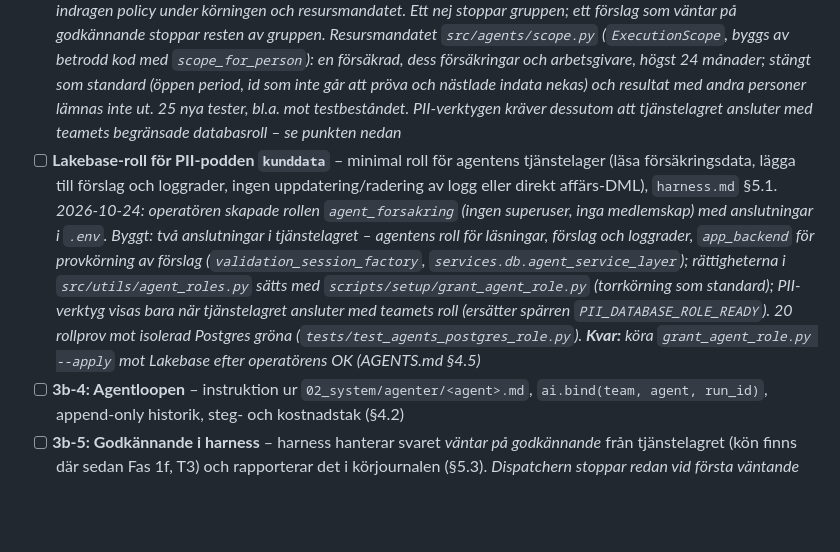
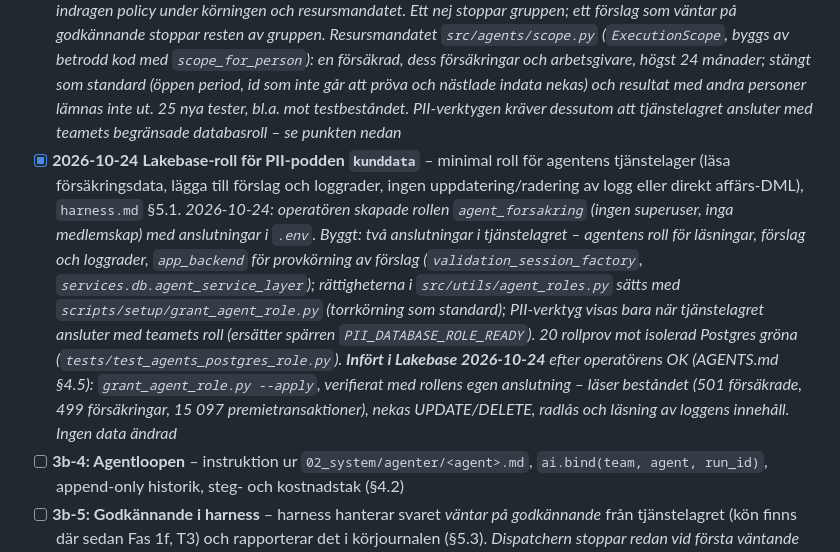
Before and after one commit to karltengelin/Artificiellalecta, a Markdown page: ATT_GORA.md, the part around the change. Rendered like a GitHub page; blank space fills up the shorter version.

Commit message:
dokumentation: agent_forsakring infört i Lakebase
Co-Authored-By: Claude Opus 5.5 <noreply@anthropic.com>

```diff
--- a/ATT_GORA.md
+++ b/ATT_GORA.md
@@ -129,7 +129,7 @@ Begrepp och design: `02_system/agentekosystem.md` (§1 begrepp, §4–6, §12 by
 - [x] **2026-10-24** **3b-1: `src/agents/ecosystem.yaml`** – team, agenter, poddmontering och gränser (steg- och kostnadstak). Formatfrågan i `agentekosystem.md` §13 avgjord: samlad fil (`harness.md` §3.3). *Klart: `src/agents/ecosystem.py` validerar strikt (okända fält, dubbla YAML-nycklar, agent med poddar/sidoeffekter/gränser utöver teamets, dubbla mappningar, `external`, okända nekanden, omklassning av PII eller sidoeffekt) mot tjänstelagrets register, AI-lagrets roller och instruktionernas team-rad. `RunRequest`/`RunResult` i `src/agents/run.py`. Effektiv profil med samtliga skäl och versionsbild (kontrollsummor för policy, åtkomstregister, instruktion och produktregler) i `src/agents/profile.py`; visas med `python scripts/documentation/show_agent_profile.py`. Startgränser enligt `harness.md` §6.3. Första profilen: `forsakring`/`case_handler` med poddarna `kunddata` och `berakning`; `regelverk` och `dokument` väntar på sina gateways*
 - [x] **2026-10-24** **3b-2: Skill-kontrakt och skill-register** – skills är tunna omslag runt tjänstelagrets operationer (och rena beräkningar); registret bygger verktygsdefinitioner (`ToolSpec`) ur operationernas indatamodeller (§5.2, `tjänstelager.md` §8). *Klart: `src/agents/skills.py`. Schemat är `{data, reason}` (motivering krävs vid skrivning; inga identitetsfält), okända fält nekas på alla nivåer, anropet går via `ServiceLayer.execute` som agent, APPROVAL ger "föreslå" och ett väntesvar med approval-id. Ingen jokerteckenmappning – operationerna från Fas 4 S5 (`list_employers`, `enroll_insured_person` m.fl.) är omappade och stängda tills de får en poddrad. 67 tester (`tests/test_agents_*.py`). Verktyg med personuppgifter döljs tills PII-podden har sin databasroll (se 3b-3), så i dag är bara `calculate_premium_preview` öppen för handläggaragenten*
 - [x] **2026-10-24** **3b-3: Guardrails i harness** – agenten ser och kan bara anropa verktyg ur sina poddar; `HUMAN_ONLY`-operationer visas aldrig; nekade skills; tester som visar att otillåtna verktyg inte går att anropa. *Klart: `src/agents/dispatcher.py` prövar varje anrop – även påhittade och tidigare visade – och hela gruppen i ett modellsvar innan något körs: dubbla call-id, dolt/okänt verktyg, okända fält (falsk identitet), ändrad eller indragen policy under körningen och resursmandatet. Ett nej stoppar gruppen; ett förslag som väntar på godkännande stoppar resten av gruppen. Resursmandatet `src/agents/scope.py` (`ExecutionScope`, byggs av betrodd kod med `scope_for_person`): en försäkrad, dess försäkringar och arbetsgivare, högst 24 månader; stängt som standard (öppen period, id som inte går att pröva och nästlade indata nekas) och resultat med andra personer lämnas inte ut. 25 nya tester, bl.a. mot testbeståndet. PII-verktygen kräver dessutom att tjänstelagret ansluter med teamets begränsade databasroll – se punkten nedan*
-- [ ] **Lakebase-roll för PII-podden `kunddata`** – minimal roll för agentens tjänstelager (läsa försäkringsdata, lägga till förslag och loggrader, ingen uppdatering/radering av logg eller direkt affärs-DML), `harness.md` §5.1. *2026-10-24: operatören skapade rollen `agent_forsakring` (ingen superuser, inga medlemskap) med anslutningar i `.env`. Byggt: två anslutningar i tjänstelagret – agentens roll för läsningar, förslag och loggrader, `app_backend` för provkörning av förslag (`validation_session_factory`, `services.db.agent_service_layer`); rättigheterna i `src/utils/agent_roles.py` sätts med `scripts/setup/grant_agent_role.py` (torrkörning som standard); PII-verktyg visas bara när tjänstelagret ansluter med teamets roll (ersätter spärren `PII_DATABASE_ROLE_READY`). 20 rollprov mot isolerad Postgres gröna (`tests/test_agents_postgres_role.py`). **Kvar:** köra `grant_agent_role.py --apply` mot Lakebase efter operatörens OK (AGENTS.md §4.5)*
+- [x] **2026-10-24** **Lakebase-roll för PII-podden `kunddata`** – minimal roll för agentens tjänstelager (läsa försäkringsdata, lägga till förslag och loggrader, ingen uppdatering/radering av logg eller direkt affärs-DML), `harness.md` §5.1. *2026-10-24: operatören skapade rollen `agent_forsakring` (ingen superuser, inga medlemskap) med anslutningar i `.env`. Byggt: två anslutningar i tjänstelagret – agentens roll för läsningar, förslag och loggrader, `app_backend` för provkörning av förslag (`validation_session_factory`, `services.db.agent_service_layer`); rättigheterna i `src/utils/agent_roles.py` sätts med `scripts/setup/grant_agent_role.py` (torrkörning som standard); PII-verktyg visas bara när tjänstelagret ansluter med teamets roll (ersätter spärren `PII_DATABASE_ROLE_READY`). 20 rollprov mot isolerad Postgres gröna (`tests/test_agents_postgres_role.py`). **Infört i Lakebase 2026-10-24** efter operatörens OK (AGENTS.md §4.5): `grant_agent_role.py --apply`, verifierat med rollens egen anslutning – läser beståndet (501 försäkrade, 499 försäkringar, 15 097 premietransaktioner), nekas UPDATE/DELETE, radlås och läsning av loggens innehåll. Ingen data ändrad*
 - [ ] **3b-4: Agentloopen** – instruktion ur `02_system/agenter/<agent>.md`, `ai.bind(team, agent, run_id)`, append-only historik, steg- och kostnadstak (§4.2)
 - [ ] **3b-5: Godkännande i harness** – harness hanterar svaret *väntar på godkännande* från tjänstelagret (kön finns där sedan Fas 1f, T3) och rapporterar det i körjournalen (§5.3). *Dispatchern stoppar redan vid första väntande förslag och svarar övriga anrop "inte utfört" (3b-3); kvar är loopens väntestatus, journal och fortsättning*
 - [ ] **3b-6: Körjournal** – JSONL per körning i `logs/agent_runs/`, länkad till anropsloggen via `run_id` (§4.3)
```
